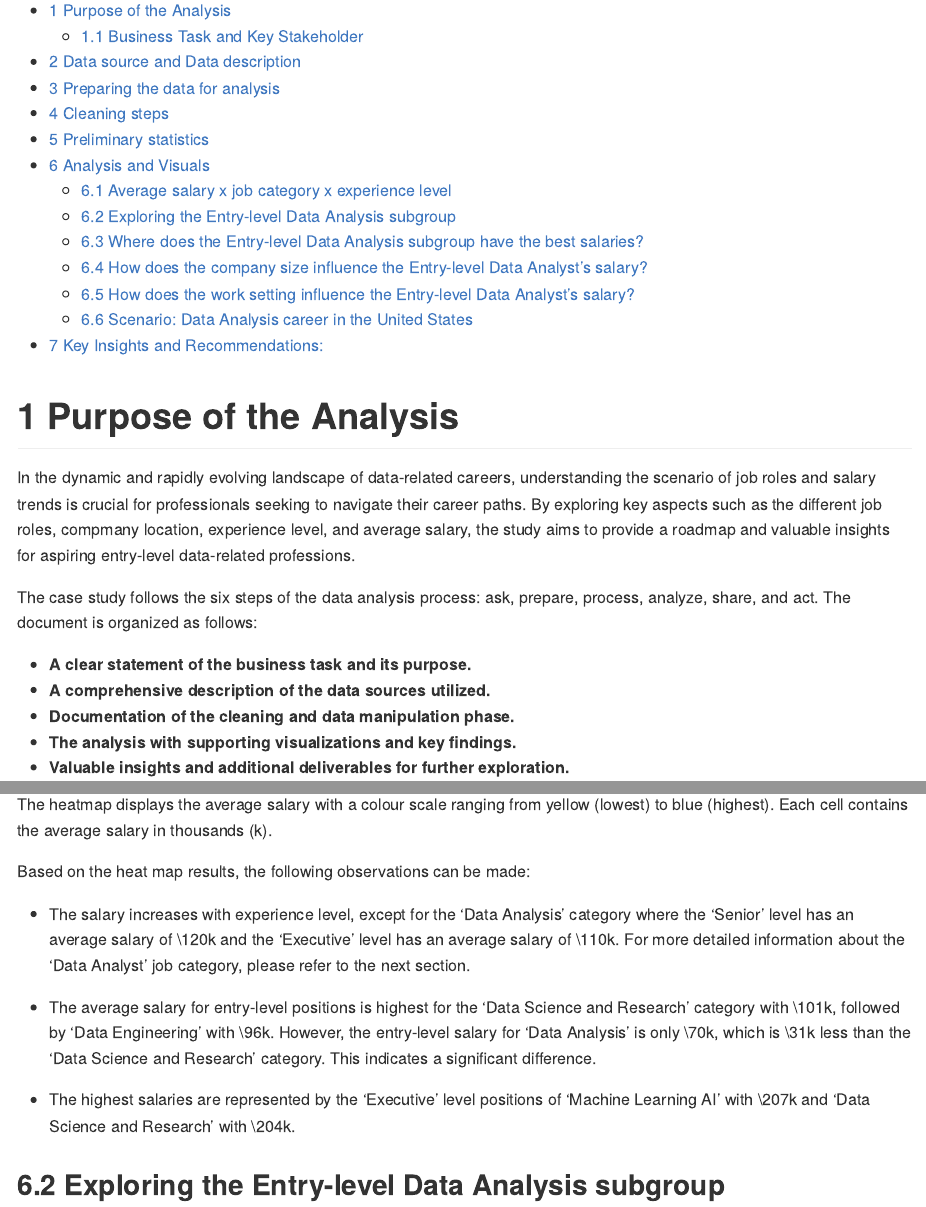
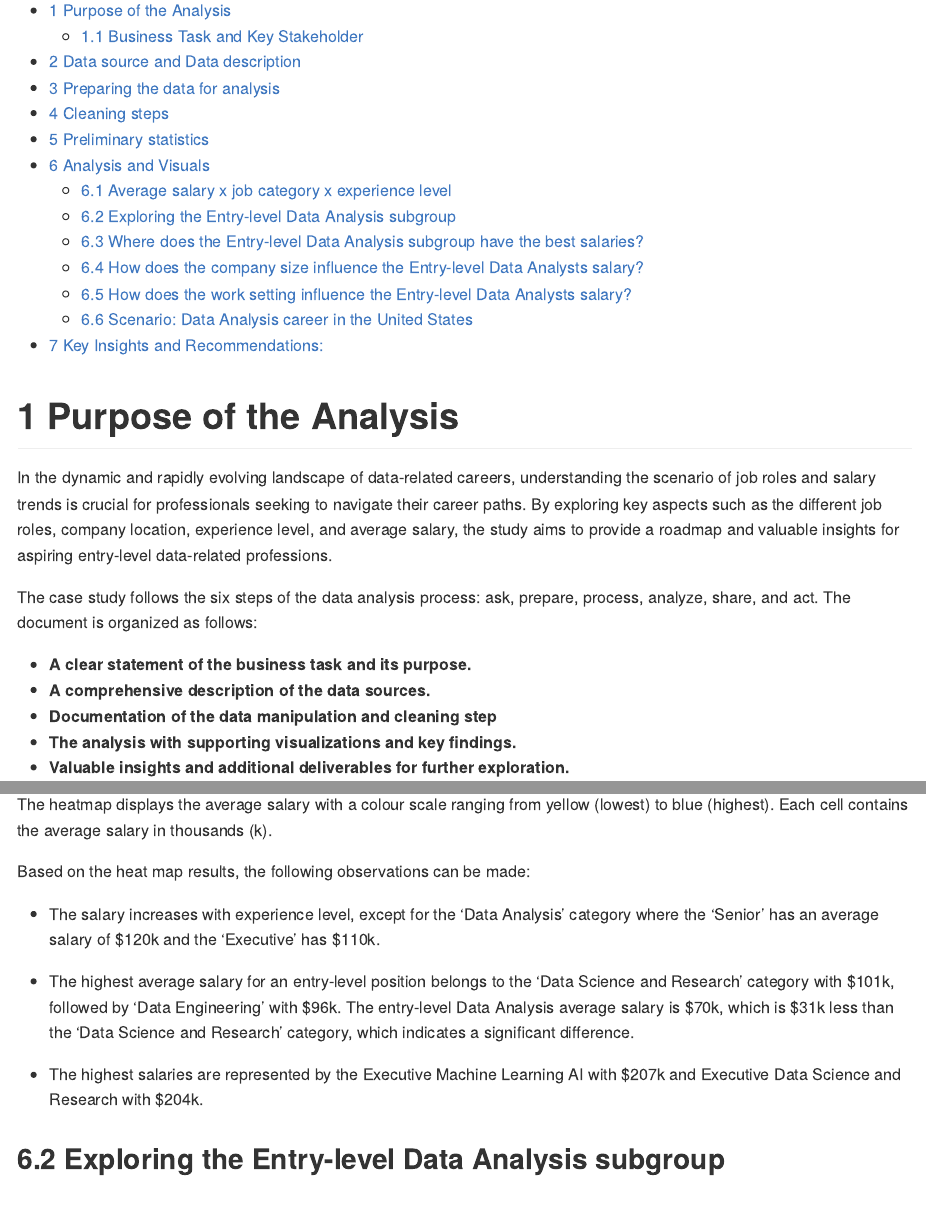
Before and after one commit to MuriloZangari/JobsSalaryDataScience, an R Markdown document (Jobs_Salary_Data_Science.Rmd): the page in a window 1100 px wide, from 110 px down, and a second part further down, joined at a grey line. The pictures show the output file Jobs_Salary_Data_Science.md that the author committed with the source, drawn offline in the style of GitHub; long lines of code are wrapped.

Commit message:
updating

````diff
--- a/Jobs_Salary_Data_Science.Rmd
+++ b/Jobs_Salary_Data_Science.Rmd
@@ -12,13 +12,13 @@ knitr::opts_chunk$set(echo = TRUE)
 ```
 # Purpose of the Analysis
 
- In the dynamic and rapidly evolving landscape of data-related careers, understanding the scenario of job roles and salary trends is crucial for professionals seeking to navigate their career paths. By exploring key aspects such as the different job roles, compmany location, experience level, and average salary, the study aims to provide a roadmap and valuable insights for aspiring entry-level data-related professions.
+ In the dynamic and rapidly evolving landscape of data-related careers, understanding the scenario of job roles and salary trends is crucial for professionals seeking to navigate their career paths. By exploring key aspects such as the different job roles, company location, experience level, and average salary, the study aims to provide a roadmap and valuable insights for aspiring entry-level data-related professions.
 
  The case study follows the six steps of the data analysis process: ask, prepare, process, analyze, share, and act. The document is organized as follows:
 
   * **A clear statement of the business task and its purpose.**
-  * **A comprehensive description of the data sources utilized.**
-  * **Documentation of the cleaning and data manipulation phase.**
+  * **A comprehensive description of the data sources.**
+  * **Documentation of the data manipulation and cleaning step**
   * **The analysis with supporting visualizations and key findings.**
   * **Valuable insights and additional deliverables for further exploration.**
 
@@ -309,11 +309,11 @@ ggplot(summary_table, aes(x = experience_level, y = job_category, fill = average
 
 Based on the heat map results, the following observations can be made:
 
-- The salary increases with experience level, except for the 'Data Analysis' category where the 'Senior' level has an average salary of \\$120k and the 'Executive' level has an average salary of \\$110k. For more detailed information about the 'Data Analyst' job category, please refer to the next section.
+- The salary increases with experience level, except for the 'Data Analysis' category where the 'Senior' has an average salary of \$120k and the 'Executive' has \$110k.
 
-- The average salary for entry-level positions is highest for the 'Data Science and Research' category with \\$101k, followed by 'Data Engineering' with \\$96k. However, the entry-level salary for 'Data Analysis' is only \\$70k, which is \\$31k less than the 'Data Science and Research' category. This indicates a significant difference.
+- The highest average salary for an entry-level position belongs to the 'Data Science and Research' category with \$101k, followed by 'Data Engineering' with \$96k. The entry-level Data Analysis average salary is \$70k, which is \$31k less than the 'Data Science and Research' category, which indicates a significant difference.
 
-- The highest salaries are represented by the 'Executive' level positions of 'Machine Learning AI' with \\$207k and 'Data Science and Research' with \\$204k.
+- The highest salaries are represented by the Executive Machine Learning AI with \$207k and  Executive Data Science and Research with \$204k.
 
 ## Exploring the Entry-level Data Analysis subgroup
 
````
Also changed, not shown: Jobs_Salary_Data_Science.md, Jobs_Salary_Data_Science.Rmd (14 more changed lines).
